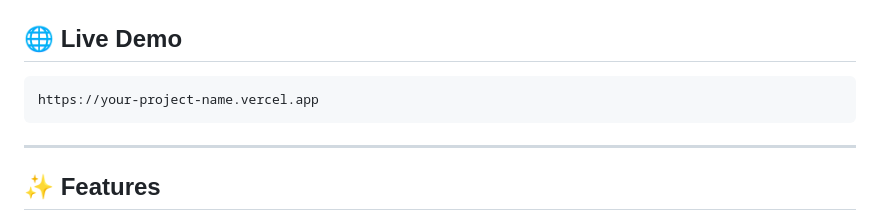
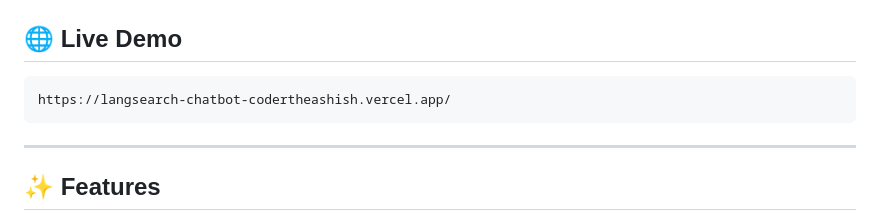
Before and after one commit to codertheashish/LangSearch-Chatbot, a Markdown page: README.md, the part around the change. GitHub-like rendering.

````diff
--- a/README.md
+++ b/README.md
@@ -9,7 +9,7 @@ Ask questions naturally and receive accurate, AI-generated answers with real-tim
 ## 🌐 Live Demo
 
 ```bash
-https://your-project-name.vercel.app
+https://langsearch-chatbot-codertheashish.vercel.app/
 ```
 
 ---
````
